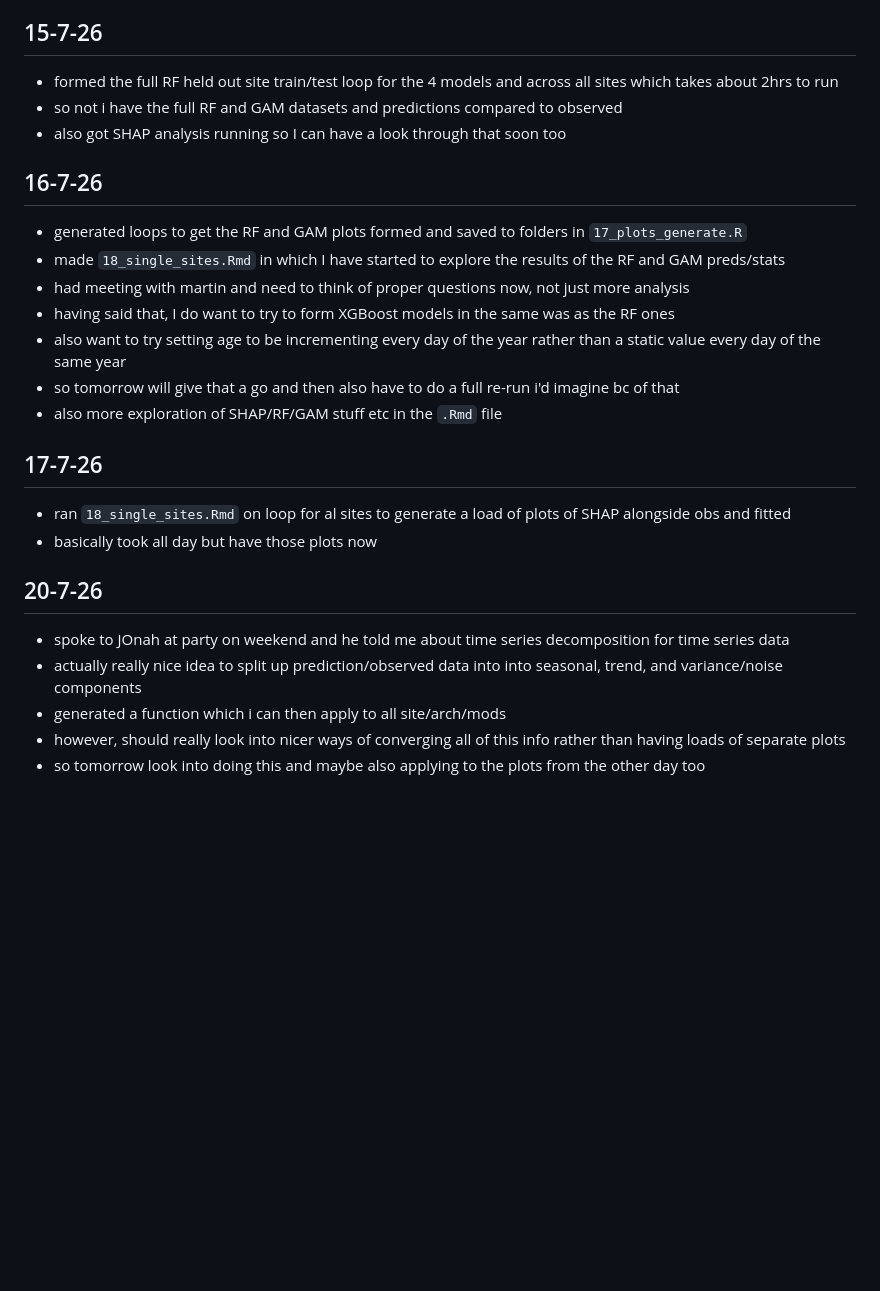
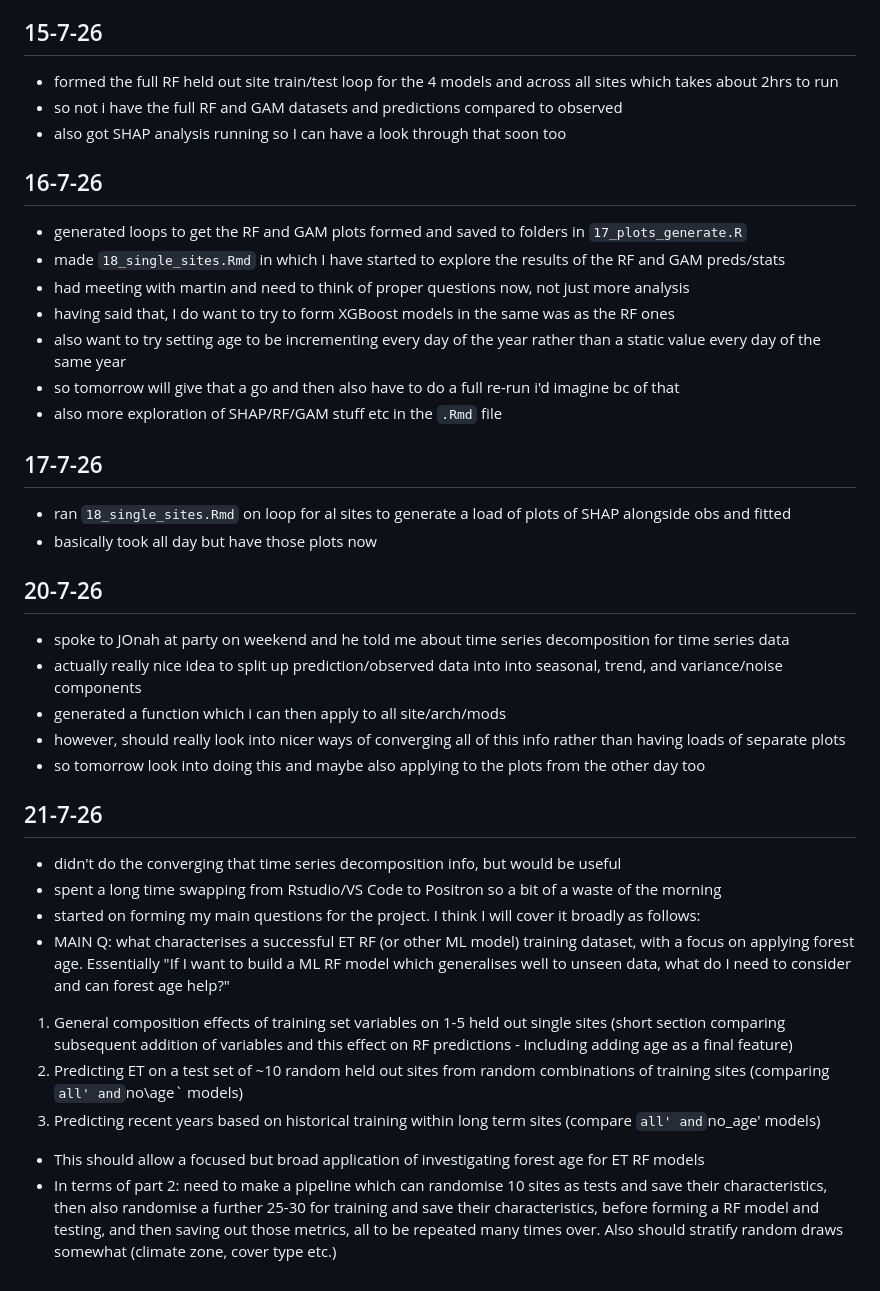
Before and after one commit to archiebenn/forest-age-ET, a Markdown page: notes/log.md, the part around one of its changes. Rendered like a GitHub page; blank space fills up the shorter version.

Commit message:
plan stuff

```diff
--- a/notes/log.md
+++ b/notes/log.md
@@ -126,11 +147,13 @@
 - then need to start looking at why these results may be as they are - what is causing under/over estimations? what could the models be missing? etc.
 
 ## 15-7-26
+
 - formed the full RF held out site train/test loop for the 4 models and across all sites which takes about 2hrs to run
 - so not i have the full RF and GAM datasets and predictions compared to observed
 - also got SHAP analysis running so I can have a look through that soon too
 
 ## 16-7-26
+
 - generated loops to get the RF and GAM plots formed and saved to folders in `17_plots_generate.R`
 - made `18_single_sites.Rmd` in which I have started to explore the results of the RF and GAM preds/stats
 - had meeting with martin and need to think of proper questions now, not just more analysis
@@ -140,12 +163,28 @@
 - also more exploration of SHAP/RF/GAM stuff etc in the `.Rmd` file
 
 ## 17-7-26
+
 - ran `18_single_sites.Rmd` on loop for al sites to generate a load of plots of SHAP alongside obs and fitted
 - basically took all day but have those plots now
 
 ## 20-7-26
+
 - spoke to JOnah at party on weekend and he told me about time series decomposition for time series data
 - actually really nice idea to split up prediction/observed data into into seasonal, trend, and variance/noise components
 - generated a function which i can then apply to all site/arch/mods
 - however, should really look into nicer ways of converging all of this info rather than having loads of separate plots
 - so tomorrow look into doing this and maybe also applying to the plots from the other day too
+
+## 21-7-26
+
+- didn't do the converging that time series decomposition info, but would be useful
+- spent a long time swapping from Rstudio/VS Code to Positron so a bit of a waste of the morning
+- started on forming my main questions for the project. I think I will cover it broadly as follows:
+- MAIN Q: what characterises a successful ET RF (or other ML model) training dataset, with a focus on applying forest age. Essentially "If I want to build a ML RF model which generalises well to unseen data, what do I need to consider and can forest age help?"
+
+1. General composition effects of training set variables on 1-5 held out single sites (short section comparing subsequent addition of variables and this effect on RF predictions - including adding age as a final feature)
+2. Predicting ET on a test set of ~10 random held out sites from random combinations of training sites (comparing `all' and`no\age` models)
+3. Predicting recent years based on historical training within long term sites (compare `all' and`no\_age' models)
+
+- This should allow a focused but broad application of investigating forest age for ET RF models
+- In terms of part 2: need to make a pipeline which can randomise 10 sites as tests and save their characteristics, then also randomise a further 25-30 for training and save their characteristics, before forming a RF model and testing, and then saving out those metrics, all to be repeated many times over. Also should stratify random draws somewhat (climate zone, cover type etc.)
```
Also changed, not shown: other parts of notes/log.md (+22 -1 lines).
